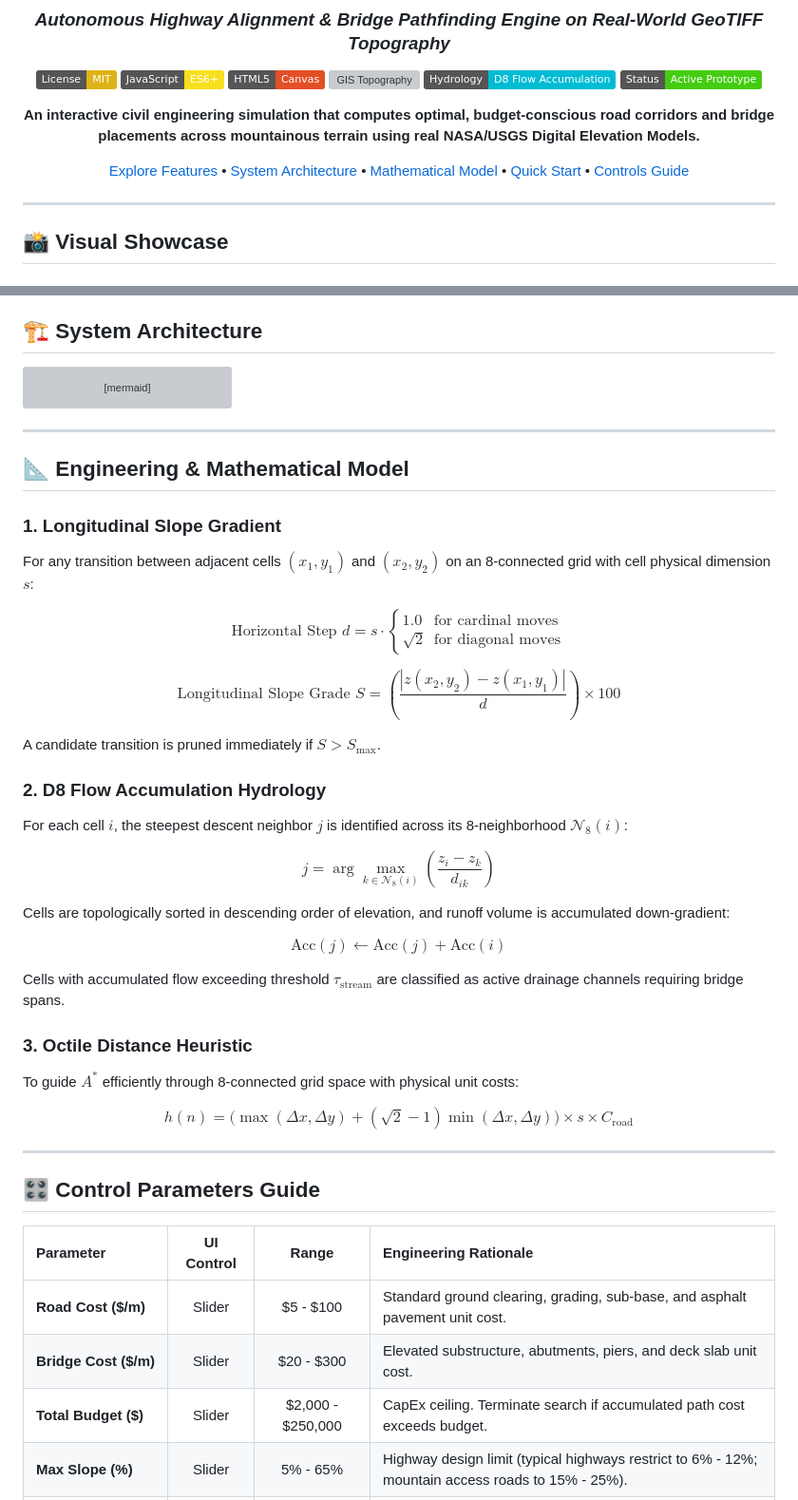
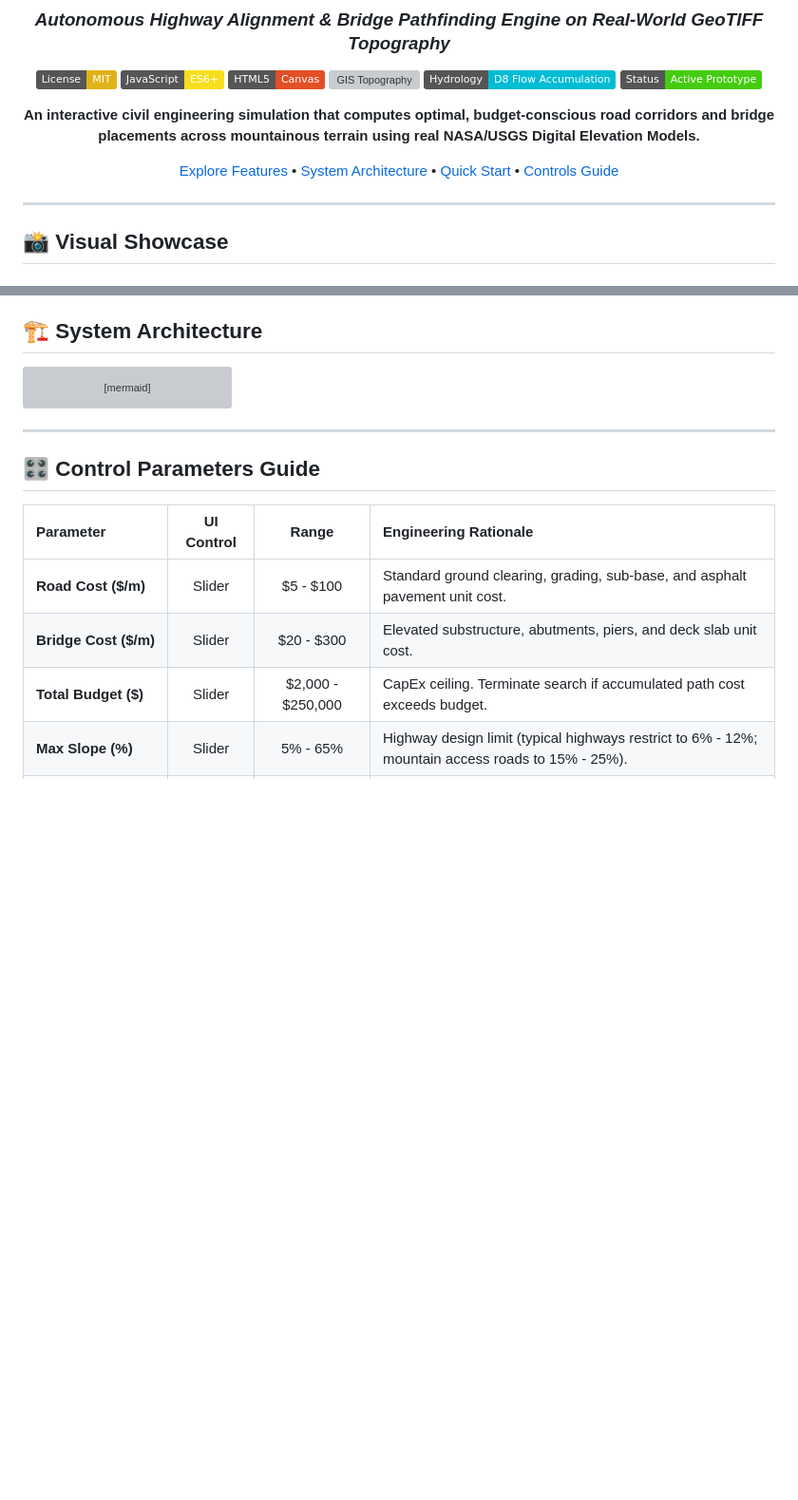
Before and after one commit to tejeshk05/VR_Road_Web_Prototype, a Markdown page: README.md, 2 parts joined by grey strips. Shown at 95% size. Rendered like a GitHub page; badges without logos; blank space fills up the shorter version; grey boxes are pictures that could not be loaded.

Commit message:
docs: remove Engineering & Mathematical Model section

````diff
--- a/README.md
+++ b/README.md
@@ -14,7 +14,7 @@
   <strong>An interactive civil engineering simulation that computes optimal, budget-conscious road corridors and bridge placements across mountainous terrain using real NASA/USGS Digital Elevation Models.</strong>
 </p>
 
-[Explore Features](#-key-features) • [System Architecture](#-system-architecture) • [Mathematical Model](#-engineering--mathematical-model) • [Quick Start](#-quick-start) • [Controls Guide](#-control-parameters-guide)
+[Explore Features](#-key-features) • [System Architecture](#-system-architecture) • [Quick Start](#-quick-start) • [Controls Guide](#-control-parameters-guide)
 
 </div>
 
@@ -105,35 +105,6 @@ flowchart TD
     J --> L["HTML5 Canvas Overlay (Road: Yellow, Bridge: Orange)"]
     J --> M["Real-Time Analytics Grid"]
 ```
-
----
-
-## 📐 Engineering & Mathematical Model
-
-### 1. Longitudinal Slope Gradient
-For any transition between adjacent cells $(x_1, y_1)$ and $(x_2, y_2)$ on an 8-connected grid with cell physical dimension $s$:
-
-$$\text{Horizontal Step } d = s \cdot \begin{cases} 1.0 & \text{for cardinal moves} \\ \sqrt{2} & \text{for diagonal moves} \end{cases}$$
-
-$$\text{Longitudinal Slope Grade } S = \left( \frac{|z(x_2, y_2) - z(x_1, y_1)|}{d} \right) \times 100$$
-
-A candidate transition is pruned immediately if $S > S_{\max}$.
-
-### 2. D8 Flow Accumulation Hydrology
-For each cell $i$, the steepest descent neighbor $j$ is identified across its 8-neighborhood $\mathcal{N}_8(i)$:
-
-$$j = \arg\max_{k \in \mathcal{N}_8(i)} \left( \frac{z_i - z_k}{d_{ik}} \right)$$
-
-Cells are topologically sorted in descending order of elevation, and runoff volume is accumulated down-gradient:
-
-$$\text{Acc}(j) \leftarrow \text{Acc}(j) + \text{Acc}(i)$$
-
-Cells with accumulated flow exceeding threshold $\tau_{\text{stream}}$ are classified as active drainage channels requiring bridge spans.
-
-### 3. Octile Distance Heuristic
-To guide $A^*$ efficiently through 8-connected grid space with physical unit costs:
-
-$$h(n) = \Big( \max(\Delta x, \Delta y) + (\sqrt{2} - 1) \min(\Delta x, \Delta y) \Big) \times s \times C_{\text{road}}$$
 
 ---
 
````
